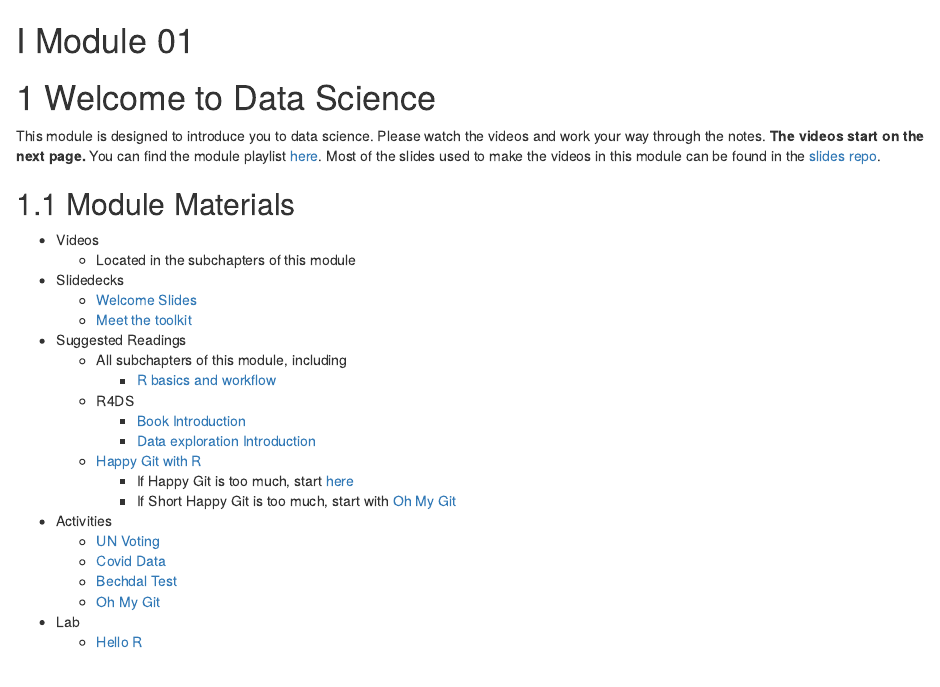
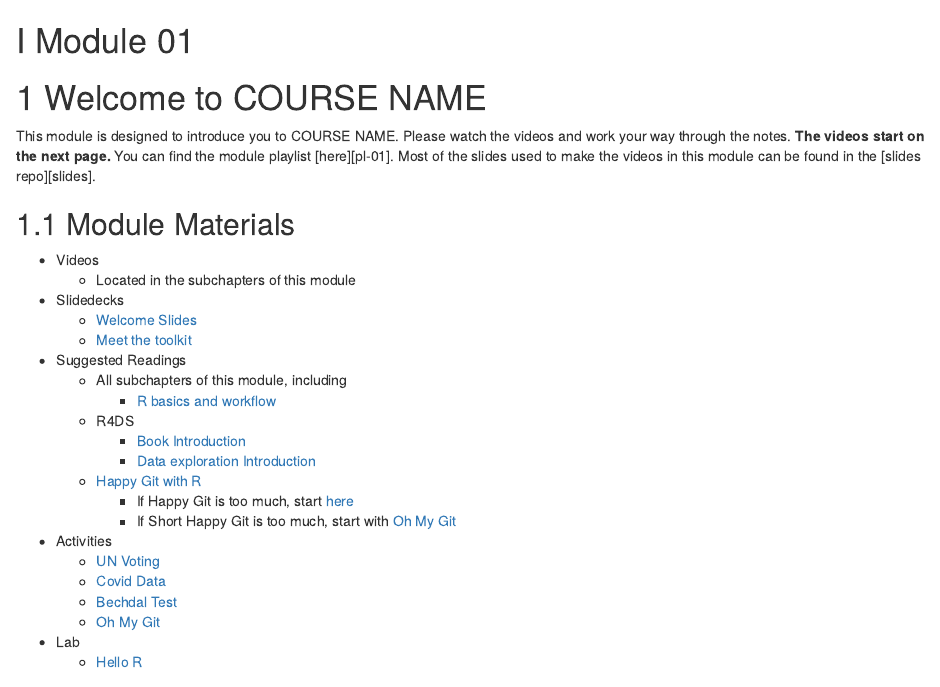
Before and after one commit to R-Computing-Lab/Course-Notes, an R Markdown document (0101_welcome.Rmd): the page in a window 1100 px wide, from its top. Rendered offline with R 4.5, knitr and Pandoc, with nearby package versions; drawn as R Markdown's standard HTML page in place of the format the file asks for; some code elsewhere in the file could not run offline.

Commit message:
Update 0101_welcome.Rmd

````diff
--- a/0101_welcome.Rmd
+++ b/0101_welcome.Rmd
@@ -13,9 +13,9 @@ ds4p_urls <- read.csv("./data/ds4p_urls.csv")
 ```{r links, child="links.md"}
 ```
 
-# Welcome to Data Science
+# Welcome to COURSE NAME
 
-This module is designed to introduce you to data science. Please watch the videos and work your way through the notes. **The videos start on the next page.**  You can find the module playlist [here][ds4p-pl-01]. Most of the slides used to make the videos in this module can be found in the [slides repo][ds4p-slides].
+This module is designed to introduce you to COURSE NAME. Please watch the videos and work your way through the notes. **The videos start on the next page.**  You can find the module playlist [here][pl-01]. Most of the slides used to make the videos in this module can be found in the [slides repo][slides].
 
 
 ## Module Materials
````
